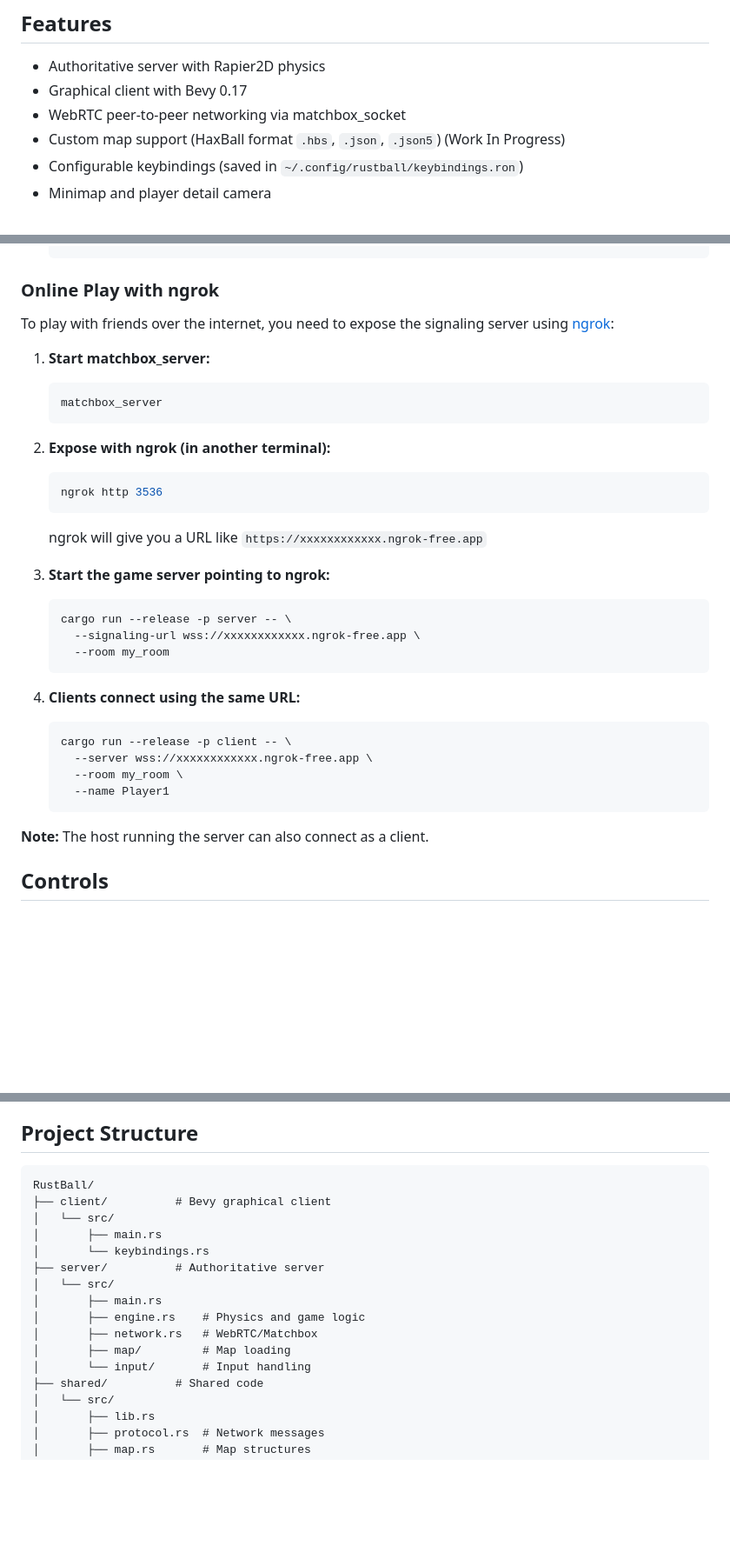
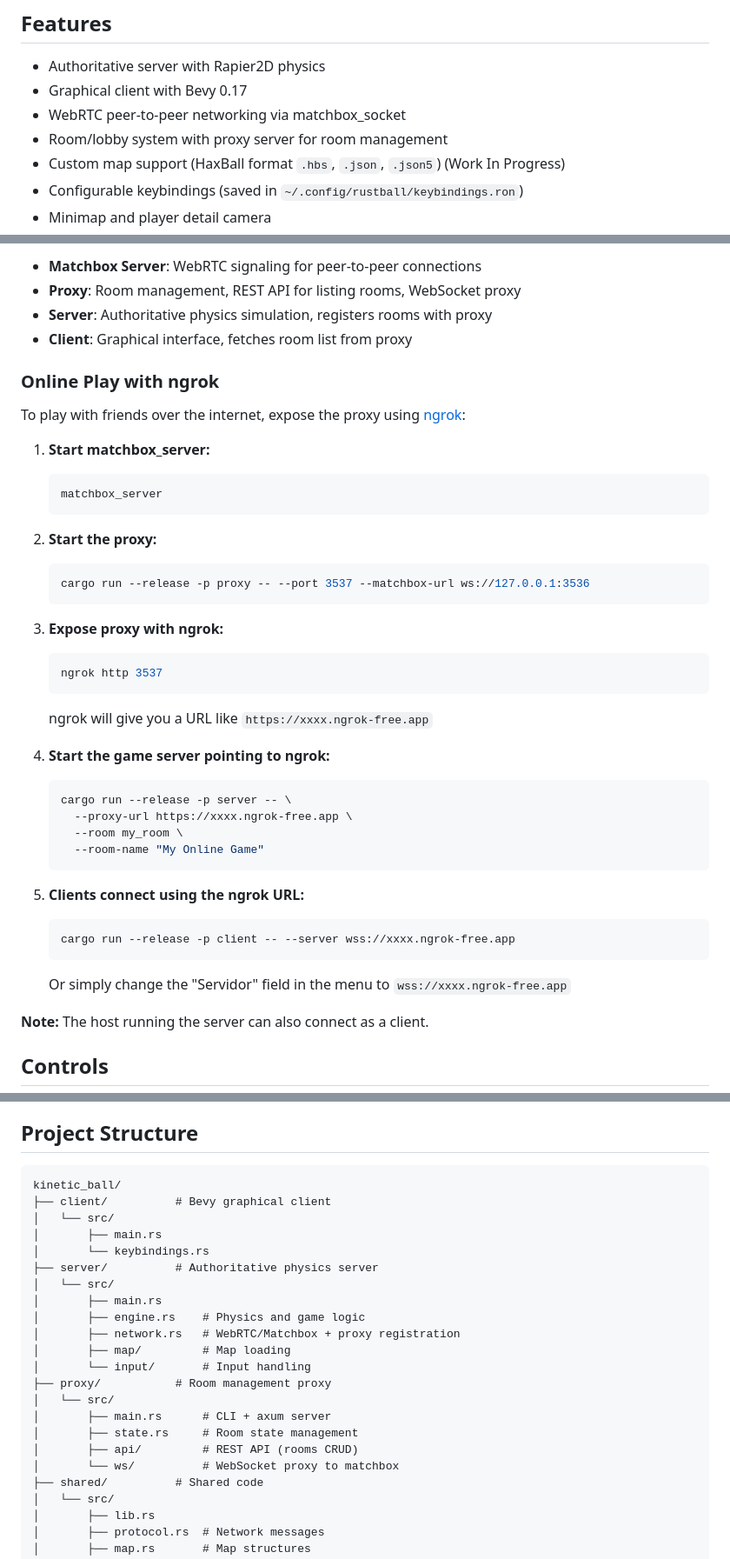
Before and after one commit to anibalanto/kinetic_ball, a Markdown page: README.md, 3 parts joined by grey strips. Shown at 87% size. Rendered like a GitHub page; blank space fills up the shorter version.

Commit message:
README with proxy updates

````diff
--- a/README.md
+++ b/README.md
@@ -16,6 +16,7 @@ Inspired by seeing how much could be done with just an X in HaxBall, written in
 - Authoritative server with Rapier2D physics
 - Graphical client with Bevy 0.17
 - WebRTC peer-to-peer networking via matchbox_socket
+- Room/lobby system with proxy server for room management
 - Custom map support (HaxBall format `.hbs`, `.json`, `.json5`) (Work In Progress)
 - Configurable keybindings (saved in `~/.config/rustball/keybindings.ron`)
 - Minimap and player detail camera
@@ -75,33 +111,41 @@ cargo build --release -p client
+- **Matchbox Server**: WebRTC signaling for peer-to-peer connections
+- **Proxy**: Room management, REST API for listing rooms, WebSocket proxy
+- **Server**: Authoritative physics simulation, registers rooms with proxy
+- **Client**: Graphical interface, fetches room list from proxy
 
 ### Online Play with ngrok
 
-To play with friends over the internet, you need to expose the signaling server using [ngrok](https://ngrok.com/):
+To play with friends over the internet, expose the proxy using [ngrok](https://ngrok.com/):
 
 1. **Start matchbox_server:**
    ```bash
    matchbox_server
    ```
 
-2. **Expose with ngrok (in another terminal):**
+2. **Start the proxy:**
    ```bash
-   ngrok http 3536
+   cargo run --release -p proxy -- --port 3537 --matchbox-url ws://127.0.0.1:3536
    ```
-   ngrok will give you a URL like `https://xxxxxxxxxxxx.ngrok-free.app`
 
-3. **Start the game server pointing to ngrok:**
+3. **Expose proxy with ngrok:**
+   ```bash
+   ngrok http 3537
+   ```
+   ngrok will give you a URL like `https://xxxx.ngrok-free.app`
+
+4. **Start the game server pointing to ngrok:**
    ```bash
    cargo run --release -p server -- \
-     --signaling-url wss://xxxxxxxxxxxx.ngrok-free.app \
-     --room my_room
+     --proxy-url https://xxxx.ngrok-free.app \
+     --room my_room \
+     --room-name "My Online Game"
    ```
 
-4. **Clients connect using the same URL:**
+5. **Clients connect using the ngrok URL:**
    ```bash
-   cargo run --release -p client -- \
-     --server wss://xxxxxxxxxxxx.ngrok-free.app \
-     --room my_room \
-     --name Player1
+   cargo run --release -p client -- --server wss://xxxx.ngrok-free.app
    ```
+   Or simply change the "Servidor" field in the menu to `wss://xxxx.ngrok-free.app`
 
 **Note:** The host running the server can also connect as a client.
 
@@ -142,18 +186,24 @@ Keybindings can be reconfigured from the "Keys" menu in the client.
 ## Project Structure
 
 ```
-RustBall/
+kinetic_ball/
 ├── client/          # Bevy graphical client
 │   └── src/
 │       ├── main.rs
 │       └── keybindings.rs
-├── server/          # Authoritative server
+├── server/          # Authoritative physics server
 │   └── src/
 │       ├── main.rs
 │       ├── engine.rs    # Physics and game logic
-│       ├── network.rs   # WebRTC/Matchbox
+│       ├── network.rs   # WebRTC/Matchbox + proxy registration
 │       ├── map/         # Map loading
 │       └── input/       # Input handling
+├── proxy/           # Room management proxy
+│   └── src/
+│       ├── main.rs      # CLI + axum server
+│       ├── state.rs     # Room state management
+│       ├── api/         # REST API (rooms CRUD)
+│       └── ws/          # WebSocket proxy to matchbox
 ├── shared/          # Shared code
 │   └── src/
 │       ├── lib.rs
````
Also changed, not shown: other parts of README.md (+43 -8 lines).
